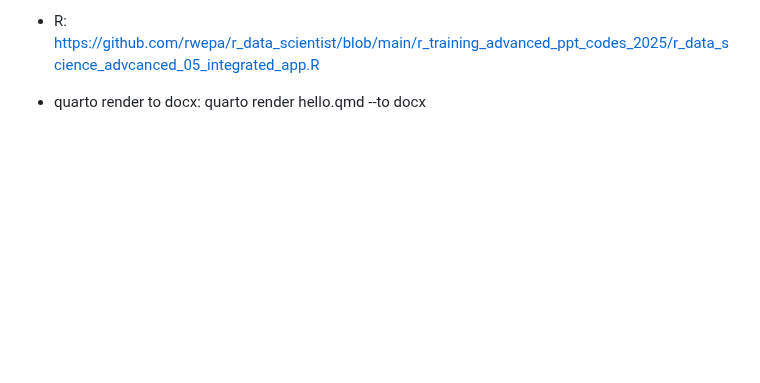
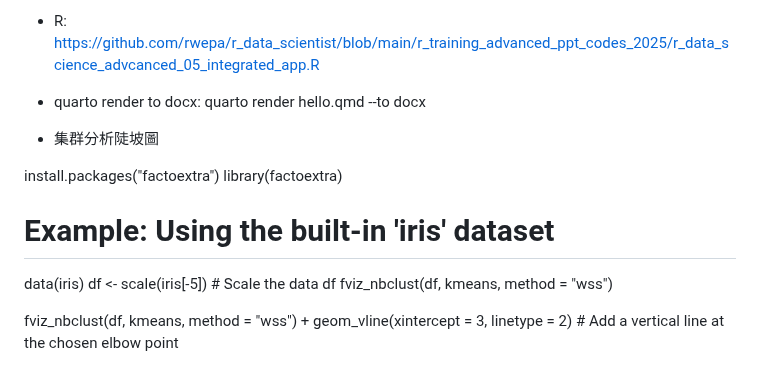
Before and after one commit to rwepa/r_data_scientist, a Markdown page: r_training_advanced_ppt_codes_2025/README.md, the part around the change. Rendered like a GitHub page; blank space fills up the shorter version.

```diff
--- a/r_training_advanced_ppt_codes_2025/README.md
+++ b/r_training_advanced_ppt_codes_2025/README.md
@@ -204,3 +204,16 @@
 
    + R: https://github.com/rwepa/r_data_scientist/blob/main/r_training_advanced_ppt_codes_2025/r_data_science_advcanced_05_integrated_app.R
    + quarto render to docx: quarto render hello.qmd --to docx
+   + 集群分析陡坡圖
+
+install.packages("factoextra")
+library(factoextra)
+
+# Example: Using the built-in 'iris' dataset
+data(iris)
+df <- scale(iris[-5]) # Scale the data
+df
+fviz_nbclust(df, kmeans, method = "wss")
+
+fviz_nbclust(df, kmeans, method = "wss") +
+  geom_vline(xintercept = 3, linetype = 2) # Add a vertical line at the chosen elbow point
```
